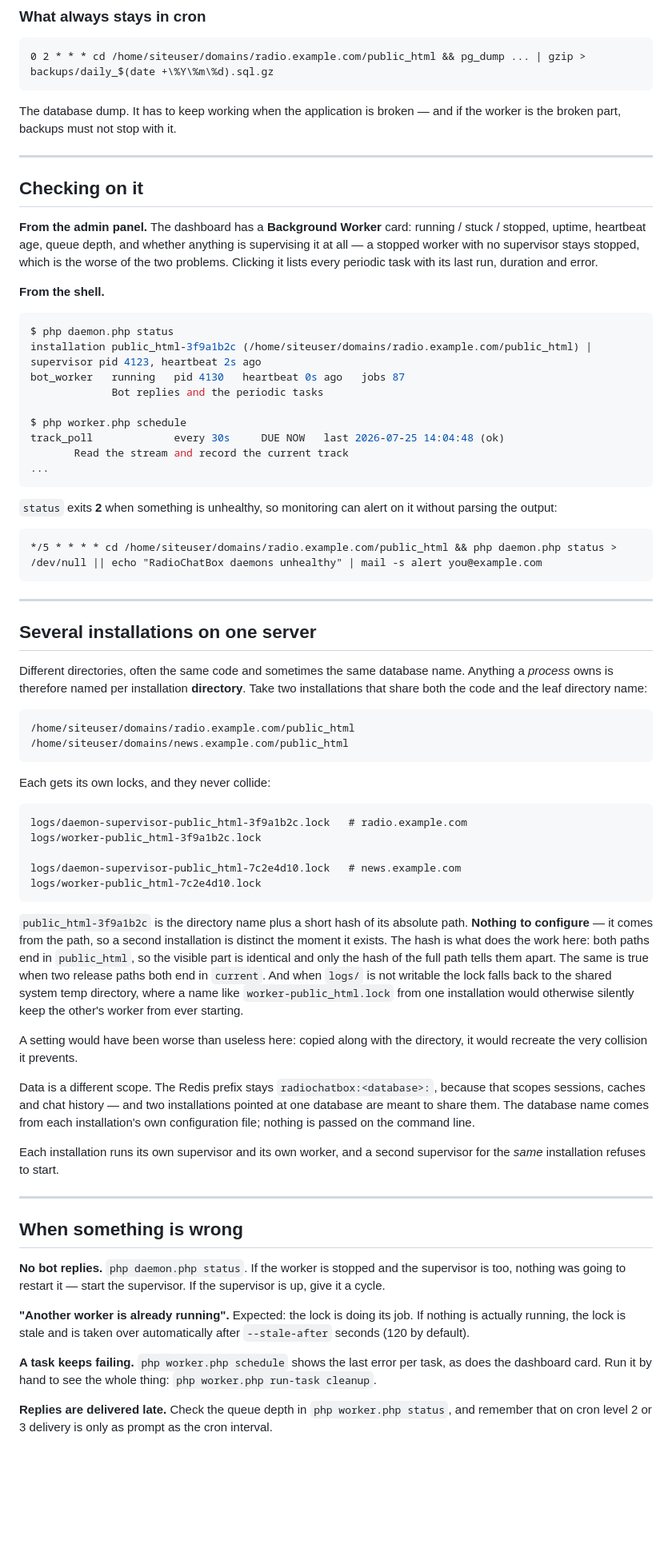
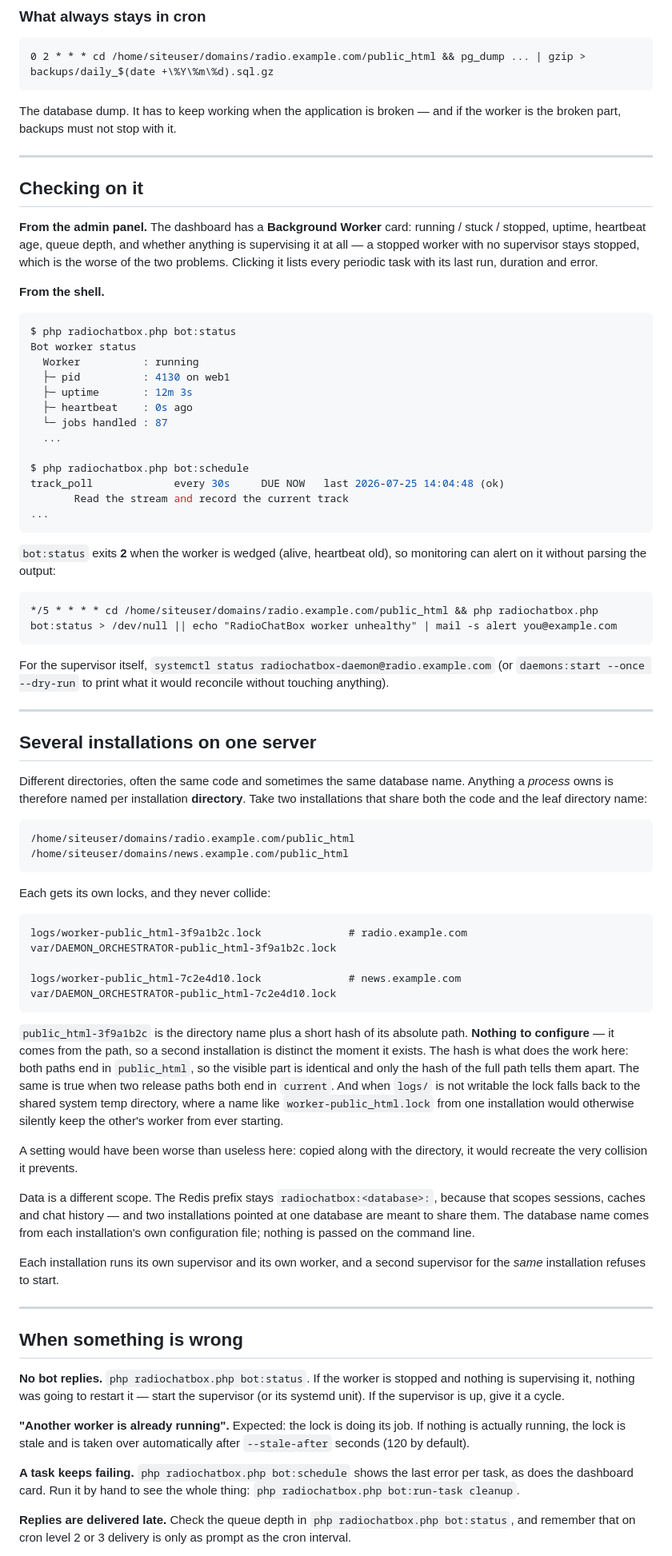
Before and after one commit to mrpc/RadioChatBox, a Markdown page: docs/DAEMONS.md, the part around one of its changes. Shown at 80% size. Drawn GitHub-style; blank space fills up the shorter version.

````diff
--- a/docs/DAEMONS.md
+++ b/docs/DAEMONS.md
@@ -226,47 +221,53 @@ satisfied.
 0 2 * * * cd /home/siteuser/domains/radio.example.com/public_html && pg_dump ... | gzip > backups/daily_$(date +\%Y\%m\%d).sql.gz
 ```
 
-The database dump. It has to keep working when the application is broken — and if the
-worker is the broken part, backups must not stop with it.
+The database dump. It has to keep working when the application is broken — and if the worker is
+the broken part, backups must not stop with it.
 
 ---
 
 ## Checking on it
 
-**From the admin panel.** The dashboard has a **Background Worker** card:
-running / stuck / stopped, uptime, heartbeat age, queue depth, and whether anything is
-supervising it at all — a stopped worker with no supervisor stays stopped, which is the
-worse of the two problems. Clicking it lists every periodic task with its last run,
-duration and error.
+**From the admin panel.** The dashboard has a **Background Worker** card: running / stuck /
+stopped, uptime, heartbeat age, queue depth, and whether anything is supervising it at all — a
+stopped worker with no supervisor stays stopped, which is the worse of the two problems.
+Clicking it lists every periodic task with its last run, duration and error.
 
 **From the shell.**
 
 ```bash
-$ php daemon.php status
-installation public_html-3f9a1b2c (/home/siteuser/domains/radio.example.com/public_html) | supervisor pid 4123, heartbeat 2s ago
-bot_worker   running   pid 4130   heartbeat 0s ago   jobs 87
-             Bot replies and the periodic tasks
+$ php radiochatbox.php bot:status
+Bot worker status
+  Worker          : running
+  ├─ pid          : 4130 on web1
+  ├─ uptime       : 12m 3s
+  ├─ heartbeat    : 0s ago
+  └─ jobs handled : 87
+  ...
 
-$ php worker.php schedule
+$ php radiochatbox.php bot:schedule
 track_poll             every 30s     DUE NOW   last 2026-07-25 14:04:48 (ok)
        Read the stream and record the current track
 ...
 ```
 
-`status` exits **2** when something is unhealthy, so monitoring can alert on it without
-parsing the output:
+`bot:status` exits **2** when the worker is wedged (alive, heartbeat old), so monitoring can
+alert on it without parsing the output:
 
 ```cron
-*/5 * * * * cd /home/siteuser/domains/radio.example.com/public_html && php daemon.php status > /dev/null || echo "RadioChatBox daemons unhealthy" | mail -s alert you@example.com
+*/5 * * * * cd /home/siteuser/domains/radio.example.com/public_html && php radiochatbox.php bot:status > /dev/null || echo "RadioChatBox worker unhealthy" | mail -s alert you@example.com
 ```
+
+For the supervisor itself, `systemctl status radiochatbox-daemon@radio.example.com` (or
+`daemons:start --once --dry-run` to print what it would reconcile without touching anything).
 
 ---
 
 ## Several installations on one server
 
-Different directories, often the same code and sometimes the same database name. Anything
-a *process* owns is therefore named per installation **directory**. Take two installations
-that share both the code and the leaf directory name:
+Different directories, often the same code and sometimes the same database name. Anything a
+*process* owns is therefore named per installation **directory**. Take two installations that
+share both the code and the leaf directory name:
 
 ```
 /home/siteuser/domains/radio.example.com/public_html
@@ -276,48 +277,48 @@ that share both the code and the leaf directory name:
 Each gets its own locks, and they never collide:
 
 ```
-logs/daemon-supervisor-public_html-3f9a1b2c.lock   # radio.example.com
-logs/worker-public_html-3f9a1b2c.lock
+logs/worker-public_html-3f9a1b2c.lock              # radio.example.com
+var/DAEMON_ORCHESTRATOR-public_html-3f9a1b2c.lock
 
-logs/daemon-supervisor-public_html-7c2e4d10.lock   # news.example.com
-logs/worker-public_html-7c2e4d10.lock
+logs/worker-public_html-7c2e4d10.lock              # news.example.com
+var/DAEMON_ORCHESTRATOR-public_html-7c2e4d10.lock
 ```
 
-`public_html-3f9a1b2c` is the directory name plus a short hash of its absolute path.
-**Nothing to configure** — it comes from the path, so a second installation is distinct the
-moment it exists. The hash is what does the work here: both paths end in `public_html`, so
-the visible part is identical and only the hash of the full path tells them apart. The same
-is true when two release paths both end in `current`. And when `logs/` is not writable the
-lock falls back to the shared system temp directory, where a name like
-`worker-public_html.lock` from one installation would otherwise silently keep the other's
-worker from ever starting.
+`public_html-3f9a1b2c` is the directory name plus a short hash of its absolute path. **Nothing
+to configure** — it comes from the path, so a second installation is distinct the moment it
+exists. The hash is what does the work here: both paths end in `public_html`, so the visible
+part is identical and only the hash of the full path tells them apart. The same is true when
+two release paths both end in `current`. And when `logs/` is not writable the lock falls back
+to the shared system temp directory, where a name like `worker-public_html.lock` from one
+installation would otherwise silently keep the other's worker from ever starting.
 
-A setting would have been worse than useless here: copied along with the directory, it
-would recreate the very collision it prevents.
+A setting would have been worse than useless here: copied along with the directory, it would
+recreate the very collision it prevents.
 
 Data is a different scope. The Redis prefix stays `radiochatbox:<database>:`, because that
-scopes sessions, caches and chat history — and two installations pointed at one database
-are meant to share them. The database name comes from each installation's own
-configuration file; nothing is passed on the command line.
+scopes sessions, caches and chat history — and two installations pointed at one database are
+meant to share them. The database name comes from each installation's own configuration file;
+nothing is passed on the command line.
 
-Each installation runs its own supervisor and its own worker, and a second supervisor for
-the *same* installation refuses to start.
+Each installation runs its own supervisor and its own worker, and a second supervisor for the
+*same* installation refuses to start.
 
 ---
 
 ## When something is wrong
 
-**No bot replies.** `php daemon.php status`. If the worker is stopped and the supervisor
-is too, nothing was going to restart it — start the supervisor. If the supervisor is up,
-give it a cycle.
+**No bot replies.** `php radiochatbox.php bot:status`. If the worker is stopped and nothing is
+supervising it, nothing was going to restart it — start the supervisor (or its systemd unit).
+If the supervisor is up, give it a cycle.
 
 **"Another worker is already running".** Expected: the lock is doing its job. If nothing is
-actually running, the lock is stale and is taken over automatically after
-`--stale-after` seconds (120 by default).
+actually running, the lock is stale and is taken over automatically after `--stale-after`
+seconds (120 by default).
 
-**A task keeps failing.** `php worker.php schedule` shows the last error per task, as does
-the dashboard card. Run it by hand to see the whole thing: `php worker.php run-task cleanup`.
+**A task keeps failing.** `php radiochatbox.php bot:schedule` shows the last error per task, as
+does the dashboard card. Run it by hand to see the whole thing:
+`php radiochatbox.php bot:run-task cleanup`.
 
-**Replies are delivered late.** Check the queue depth in `php worker.php status`, and
+**Replies are delivered late.** Check the queue depth in `php radiochatbox.php bot:status`, and
 remember that on cron level 2 or 3 delivery is only as prompt as the cron interval.
 
````
Also changed, not shown: other parts of docs/DAEMONS.md (+77 -82 lines), docs/BOT_REPLIES.md (+14 -14 lines).
